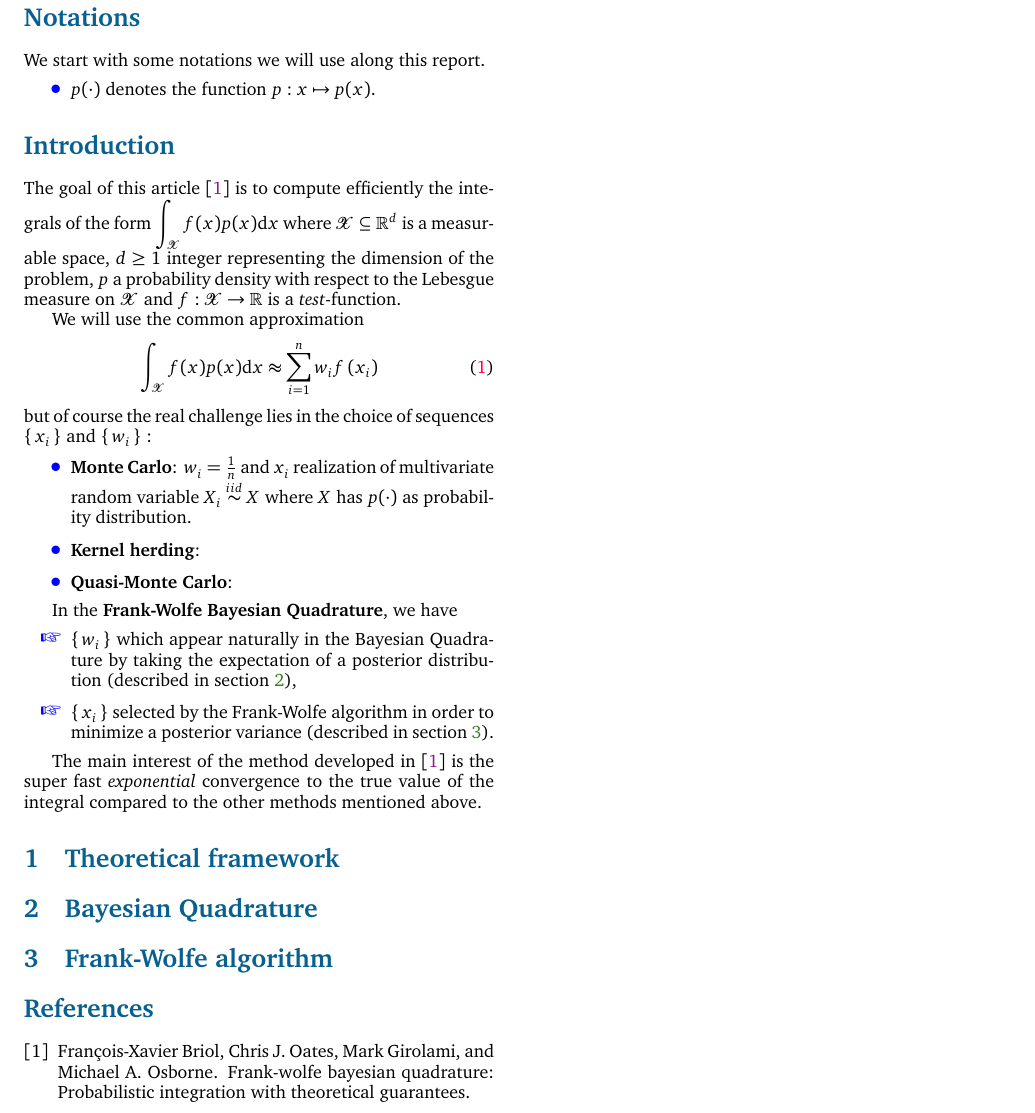
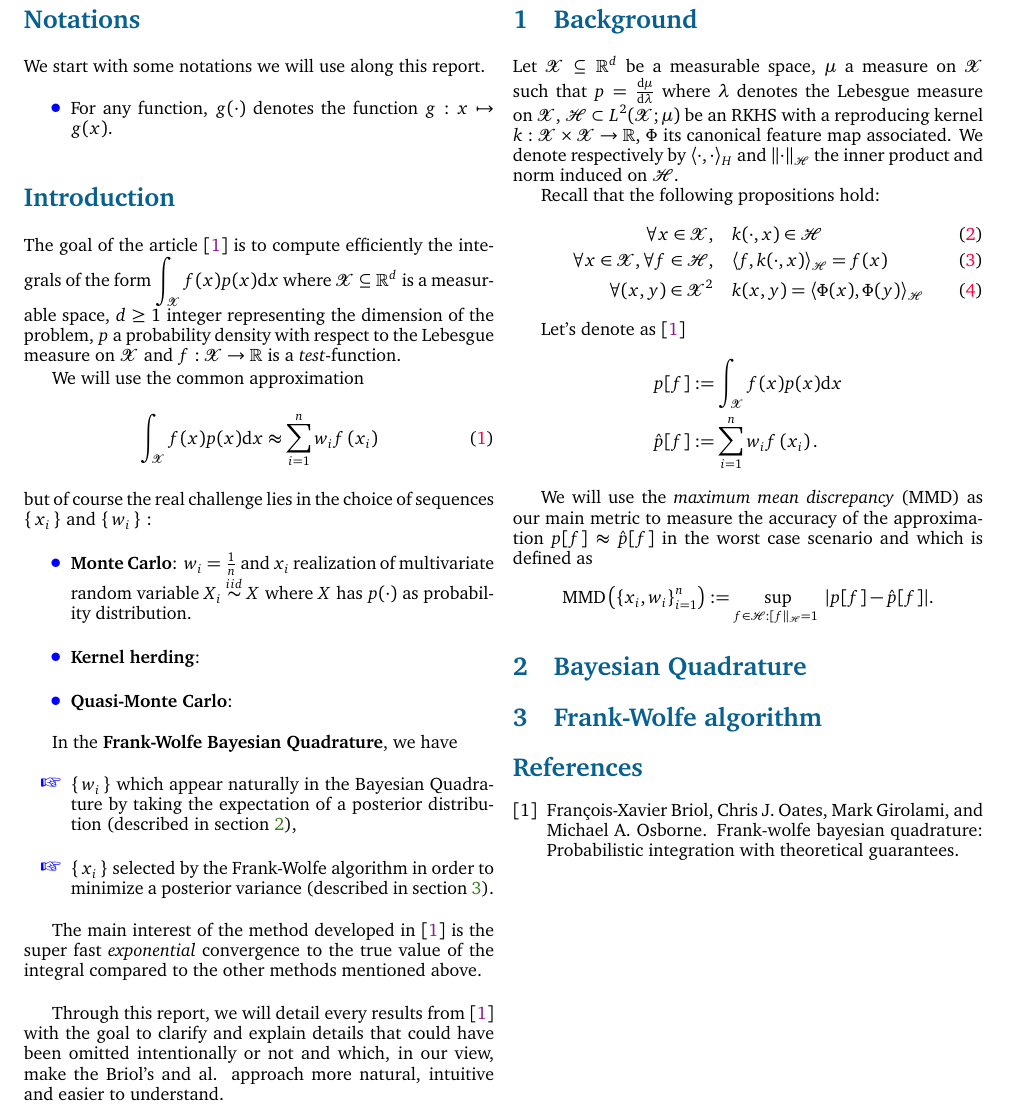
Before and after one commit to ncloarec/FWBQ_project, a LaTeX document (Latex/main.tex, which reads Latex/inputs/body.tex, Latex/mesMacros.sty): part of the page, cut so that both start at the same text. Compiled offline with pdfLaTeX.

Commit message:
start background - complete introduction

```diff
--- a/Latex/inputs/body.tex
+++ b/Latex/inputs/body.tex
@@ -1,12 +1,12 @@
 \section*{Notations}
 We start with some notations we will use along this report.
 \begin{itemize}[font= \color{blue} \large, label= $\bullet$]
- \item $p(\cdot)$ denotes the function $p: x \mapsto p(x)$.
+ \item For any function, $g(\cdot)$ denotes the function $g: x \mapsto g(x)$.
 \end{itemize}
 
 \section*{Introduction}
 
-The goal of this article \cite{FWBQ} is to compute efficiently the integrals of the form
+The goal of the article \cite{FWBQ} is to compute efficiently the integrals of the form
 $ \displaystyle \int _ { \X } f ( x ) p ( x ) \mathrm { d } x$
 where $\X \subseteq \R ^ { d }$ is a measurable space,
 $d \geq 1$ integer representing the dimension of the problem, $p$ a probability
@@ -34,14 +34,57 @@ density with respect to the Lebesgue measure on $\X$ and $f : \X \rightarrow \R$
   \end{itemize}
 
   The main interest of the method developed in \cite{FWBQ} is the super fast
-  \textit{exponential} convergence to the true value of the integral compared to the other methods mentioned above.
+  \textit{exponential} convergence to the true value of the integral compared to the other methods mentioned above.\\
+
+  Through this report, we will detail every results from \cite{FWBQ} with the goal
+  to clarify and explain details that could have been omitted intentionally or not and which, in our view, make the Briol's and al. approach more natural, intuitive and easier
+  to understand.
   % use Bach presentation for convergence rates benchmark
 
-\section{Theoretical framework}
+\section{Background}
+% write properly the RKHS
+% write $\mu_p$ with an integral
+% MMD formula
+%WHY RKHS, WHY so USEFUL ?
+Let $\X \subseteq \R ^ { d }$ be a measurable space, $\mu$ a measure on $\X$ such
+that $p = \frac{\d \mu}{ \d \lambda}$ where $\lambda$ denotes the Lebesgue measure on $\X$,
+  $\H \subset L^2(\X; \mu)$ be an RKHS with a
+ reproducing kernel $k: \X \times \X \rightarrow \R$, $\Phi$ its canonical feature
+ map associated. We denote respectively by $\inner{\cdot}{\cdot}_{H}$ and $\norme{\cdot}_{\H}$
+ the inner product and norm induced on $\H$.
 
+ Recall that the following propositions hold:
+ \begin{align}
+\forall x \in \mathcal { X } , \quad &k ( \cdot , x ) \in \mathcal { H }\\
+\forall x \in \mathcal { X } , \forall f \in \mathcal { H } , \quad &\langle f , k ( \cdot , x ) \rangle _ { \mathcal { H } } = f ( x )\\
+\forall (x,y) \in \mathcal { X }^2 \quad &k(x,y) = \inner{\Phi(x)}{\Phi(y)}_{\H}
+\end{align}
+
+Let's denote as \cite{FWBQ}
+\begin{align*}
+  p[f] &:= \int _ { \mathcal { X } } f ( x ) p ( x ) \mathrm { d } x\\
+  \p[f]&:=\sum _ { i = 1 } ^ { n } w _ { i } f \left( x _ { i } \right).
+\end{align*}
+
+We will use the \textit{maximum mean discrepancy} (MMD) as our main metric to measure
+ the accuracy of the approximation $p[f] \approx \p[f]$ in the worst case scenario and which is defined as
+ $$\operatorname { MMD } \left( \left\{ x _ { i } , w _ { i } \right\} _ { i = 1 } ^ { n } \right) : = \sup _ { f \in \mathcal { H } : \left[ f \left\| _ { \H } = 1 \right. \right. } | p [ f ] - \hat { p } [ f ] |.$$
+
+% montrer que p et $\p$ sont continues
+% théorème de Riesz
+% écrire produit scalaire
+% on maximise avec cauchy schwartz + égalité
 
 \section{Bayesian Quadrature}
 \label{sec:BQ}
+% introduction gaussian process
+% show that $p[f]$ is also a gaussian process (which expectation and variance)
+% Conditional rule demonstrated
+% Demonstration formula 4
+% Demonstration formula 5
 
 \section{Frank-Wolfe algorithm}
 \label{sec:FW}
+% intuition
+% graph to show that it is closed to a gradient descent
+% drawing line search Aspremont
--- a/Latex/mesMacros.sty
+++ b/Latex/mesMacros.sty
@@ -14,6 +14,7 @@
 \newcommand{\A}{\mathcal{A}}
 % \newcommand{\C}{\mathcal{C}}
 \newcommand{\X}{\mathcal{X}}
+\renewcommand{\H}{\mathcal{H}}
 \newcommand{\Z}[1][]{\ifempty{#1}{\ensemblenombre{Z}}{\Z/#1\Z}}
 \newcommand{\Q}{\ensemblenombre{Q}}
 \newcommand{\R}{} % Probleme LateXML
@@ -37,9 +38,10 @@
 \newcommand{\festim}{\hat{f}} %estimateur
 \newcommand{\testim}{\hat{\theta}} %estimateur
 \newcommand{\Aestim}{\hat{A}} %estimateur
+\newcommand{\p}{\hat{p}} %estimateur
 \newcommand{\lestim}{\hat{\lambda}} %estimateur
 \newcommand{\Aopt}{A^{\star}} %estimateur
-\renewcommand{\H}{\Uptheta} %ensemble des estimateurs
+% \renewcommand{\H}{\Uptheta} %ensemble des estimateurs
 \newcommand{\Var}{\mathrm{Var}} %variance
 \newcommand{\thickhat}[1]{\mathbf{\hat{\text{$#1$}}}}
 \newcommand{\thickbar}[1]{\mathbf{\bar{\text{$#1$}}}}
@@ -253,6 +256,7 @@
 % ==================================================
 % Produit scalaire
 % ==================================================
+\newcommand\inner[2]{\langle #1, #2 \rangle}
 \newcommand{\ps}[2]{\mathopen(\ifempty{#1}{\dotpourvariable}{#1}\!\mid\!\ifempty{#2}{\dotpourvariable}{#2}\mathclose)}
 \newcommand{\bigps}[2]{\bigl( #1 \!\mid\! #2 \bigr)}
 \newcommand{\Bigps}[2]{\Bigl( #1 \!\mid\! #2 \Bigr)}
```
Also changed, not shown: Latex/main.pdf, Latex/main.ps, README.md, Latex/mesMacros.sty (1 more changed lines).
